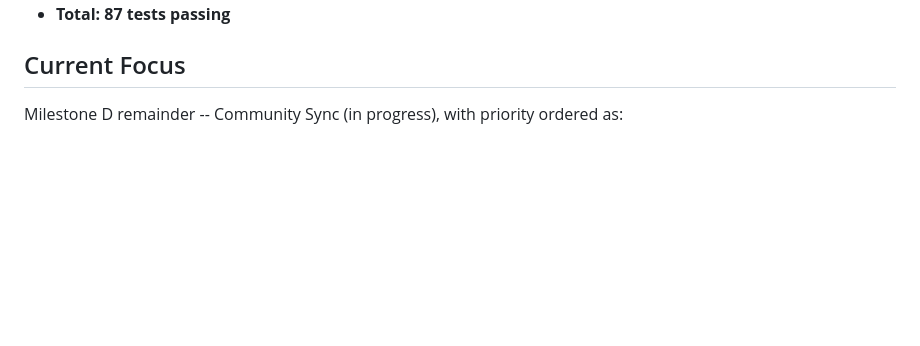
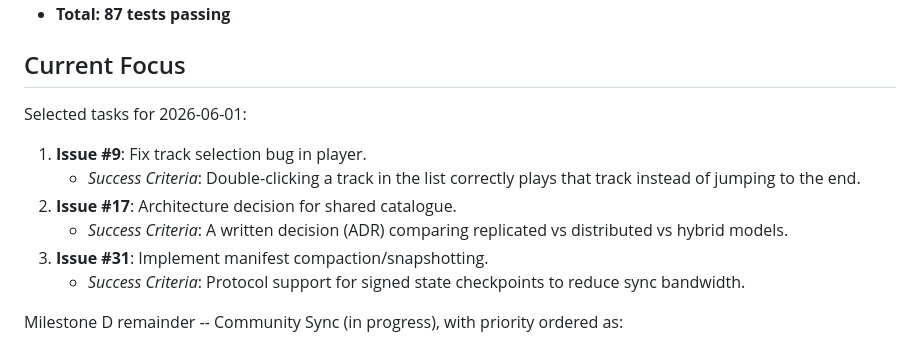
Before and after one commit to holstebroe/MeshWave, a Markdown page: ProjectPlan/Status.md, the part around the change. GitHub-like rendering; blank space fills up the shorter version.

Commit message:
Plan daily tasks and update project documentation
- Selected 3 high-priority engineering tasks for today:
  1. Issue #9: Fix track selection bug in player.
  2. Issue #17: Architecture decision for shared catalogue.
  3. Issue #31: Implement manifest compaction/snapshotting.
- Updated ProjectPlan/Status.md with task success criteria.
- Updated ProjectPlan/Backlog.md and ProjectPlan/Roadmap.md to reflect current priorities.
- Verified system stability with 92 passing tests.
- Noted: GitHub issue labeling was skipped due to missing automation token.

Co-authored-by: holstebroe <1254323+holstebroe@users.noreply.github.com>

```diff
--- a/ProjectPlan/Status.md
+++ b/ProjectPlan/Status.md
@@ -10,6 +10,14 @@
 - **Total: 87 tests passing**
 
 ## Current Focus
+
+Selected tasks for 2026-06-01:
+1. **Issue #9**: Fix track selection bug in player.
+   - *Success Criteria*: Double-clicking a track in the list correctly plays that track instead of jumping to the end.
+2. **Issue #17**: Architecture decision for shared catalogue.
+   - *Success Criteria*: A written decision (ADR) comparing replicated vs distributed vs hybrid models.
+3. **Issue #31**: Implement manifest compaction/snapshotting.
+   - *Success Criteria*: Protocol support for signed state checkpoints to reduce sync bandwidth.
 
 Milestone D remainder -- Community Sync (in progress), with priority ordered as:
 1. Browse + shared catalogue architecture and implementation
```
Also changed, not shown: ProjectPlan/Backlog.md (+1 -0 lines), ProjectPlan/Roadmap.md (+2 -1 lines).
